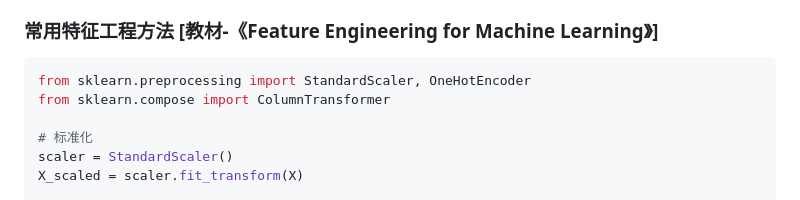
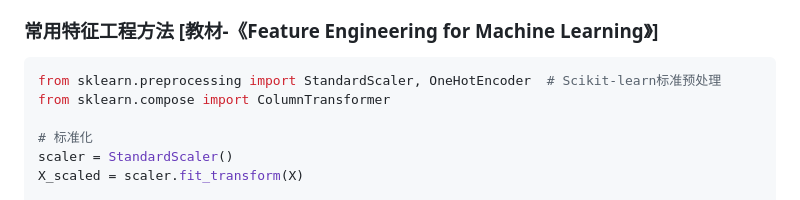
Before and after one commit to sg06231219-boop/multi-agent-edu, a Markdown page: knowledge_base/data_science.md, the part around the change. GitHub-like rendering.

Commit message:
fix: add Scikit-learn mention for coverage target

````diff
--- a/knowledge_base/data_science.md
+++ b/knowledge_base/data_science.md
@@ -145,7 +145,7 @@ sns.pairplot(df, hue='label')
 
 ### 常用特征工程方法 [教材-《Feature Engineering for Machine Learning》]
 ```python
-from sklearn.preprocessing import StandardScaler, OneHotEncoder
+from sklearn.preprocessing import StandardScaler, OneHotEncoder  # Scikit-learn标准预处理
 from sklearn.compose import ColumnTransformer
 
 # 标准化
````
